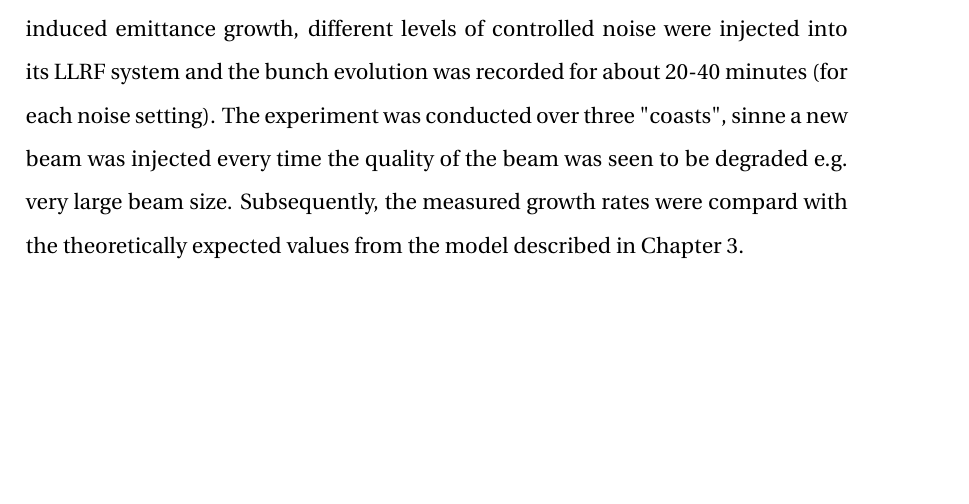
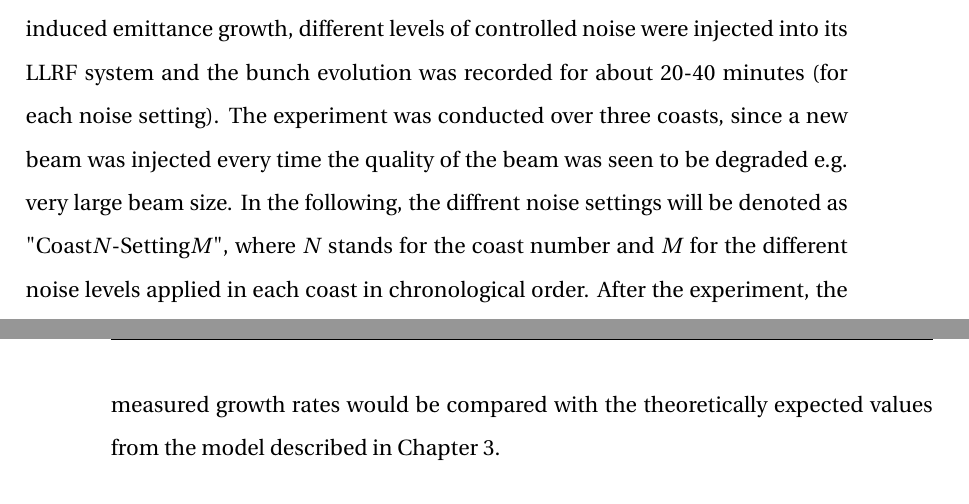
Before and after one commit to natriant/PhD_thesis, a LaTeX thesis (main.tex, which reads chapters/chapter05.tex): part of page 38 of 63 before the commit and two parts of pages 38 and 39 of 64 after it, the two joined at a grey line, cut so that both start at the same text, the shorter picture padded with empty space. Compiled offline with pdfLaTeX.

Commit message:
add terminology for the coast setting notation

```diff
--- a/chapters/chapter05.tex
+++ b/chapters/chapter05.tex
@@ -66,6 +66,7 @@ The main machine and beam parameters used for the emittance growth measurements
 
 %\normalsize{\textbf{Experimental procedure}}\\
 \subsection{Experimental procedure}\label{sec:experimental_procedure_2018}
-The experiment took place on September 5, 2018, and was given a total time window of about 16 hours (start:$\sim$10:30, end:$\sim$17:00). In order to characterize the CC noise induced emittance growth, different levels of controlled noise were injected into its LLRF system and the bunch evolution was recorded for about 20-40 minutes (for each noise setting). The experiment was conducted over three "coasts", sinne a new beam was injected every time the quality of the beam was seen to be degraded e.g. very large beam size. Subsequently, the measured growth rates were compard with the theoretically expected values from the model described in Chapter~\ref{Ch:CC_noise_theory}.
+The experiment took place on September 5, 2018, and was given a total time window of about 16 hours (start:$\sim$10:30, end:$\sim$17:00). In order to characterize the CC noise induced emittance growth, different levels of controlled noise were injected into its LLRF system and the bunch evolution was recorded for about 20-40 minutes (for each noise setting). The experiment was conducted over three coasts, since a new beam was injected every time the quality of the beam was seen to be degraded e.g. very large beam size. In the following, the diffrent noise settings will be denoted as "Coast$N$-Setting$M$", where $N$ stands for the coast number and $M$ for the different noise levels applied in each coast in chronological order. After the experiment, the measured growth rates would be compared with the theoretically expected values from the model described in Chapter~\ref{Ch:CC_noise_theory}.
 %The dedicated experiment to study the emittance growth induced by noise in the $\CC$ RF sytsem took place on September 5, 2018, and was given a total time window of about 16 hours (start:$\sim$10:30, end:$\sim$17:00).
+
 \section{Injected RF noise}\label{sec:injected_RF_noise}
```
Also changed, not shown: main.pdf, chapters/chapter05.tex (2 more changed lines).
